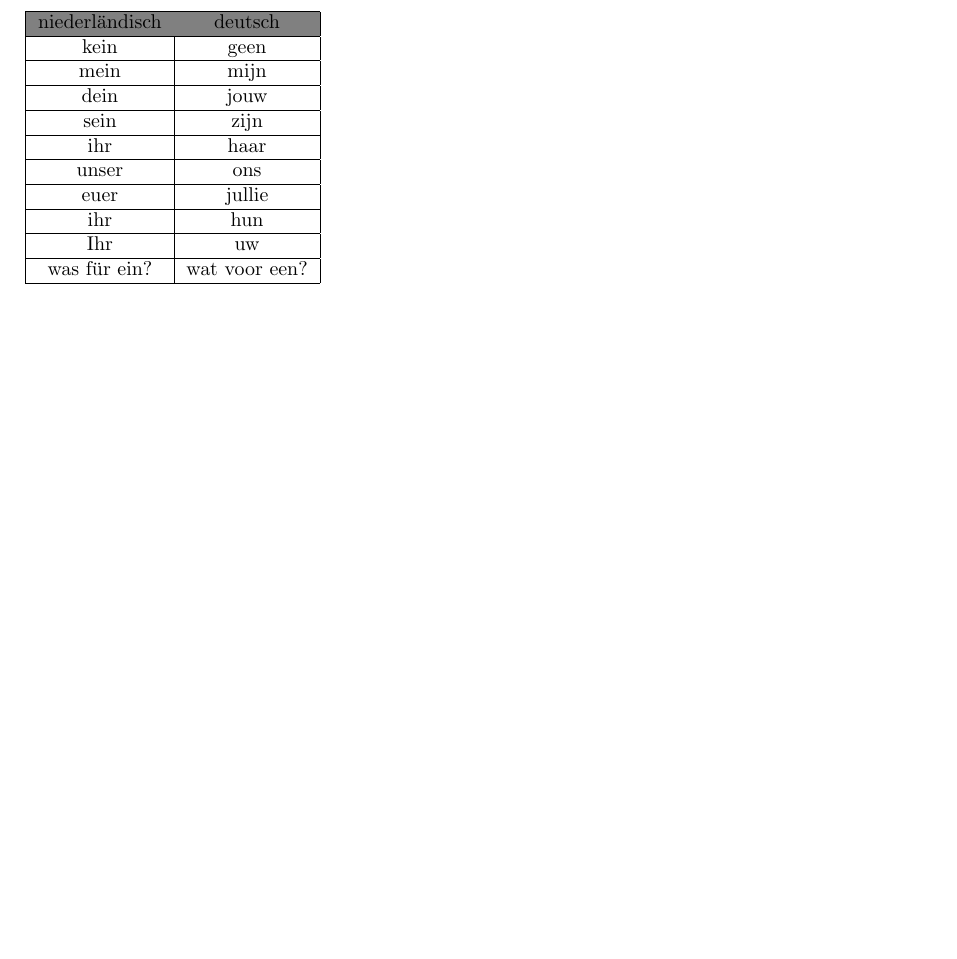
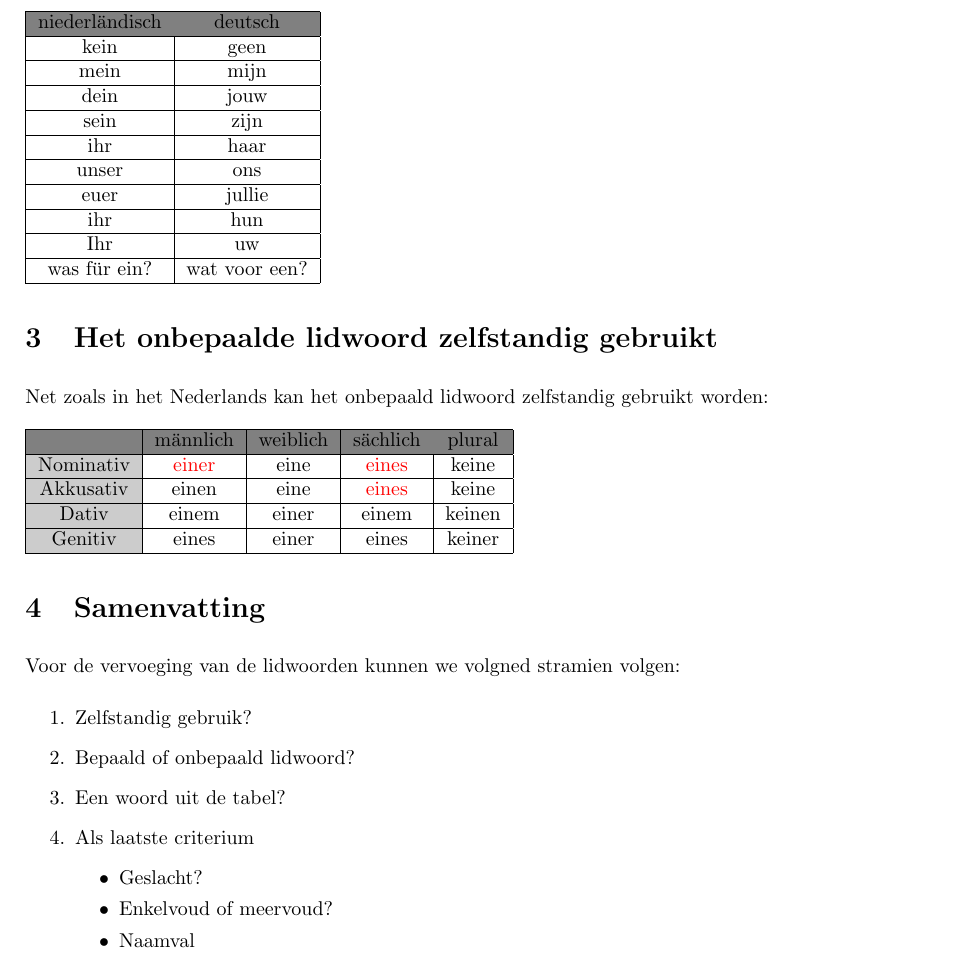
Before and after one commit to warreee/Duits_voor_Nederlandstaligen, a LaTeX book (main.tex, which reads tex/kapitel1_artikel.tex): part of page 2 of 9, cut so that both start at the same text, the shorter picture padded with empty space. Compiled offline with pdfLaTeX.

Commit message:
Kapitel ein ist komplett 2

```diff
--- a/tex/kapitel1_artikel.tex
+++ b/tex/kapitel1_artikel.tex
@@ -105,4 +105,37 @@ Ihr & uw \\
 was für ein? & wat voor een? \\
 \hline
 \end{tabular}
+
+\section{Het onbepaalde lidwoord zelfstandig gebruikt}
+Net zoals in het Nederlands kan het onbepaald lidwoord zelfstandig gebruikt worden:
+\\
+\\
+\begin{tabular}{|c|c|c|c|c|}
+\hline
+\rowcolor{gray}
+& männlich & weiblich & sächlich & plural \\
+\hline
+\cellcolor[gray]{0.8}Nominativ & \textcolor{red}{einer} & eine & \textcolor{red}{eines} & keine \\
+\hline
+\cellcolor[gray]{0.8}Akkusativ & einen & eine & \textcolor{red}{eines} & keine \\
+\hline
+\cellcolor[gray]{0.8}Dativ & einem & einer & einem & keinen \\
+\hline
+\cellcolor[gray]{0.8}Genitiv & eines & einer & eines & keiner \\
+\hline
+\end{tabular}
+
+\section{Samenvatting}
+Voor de vervoeging van de lidwoorden kunnen we volgned stramien volgen:
+\begin{enumerate}
+\item Zelfstandig gebruik?
+\item Bepaald of onbepaald lidwoord?
+\item Een woord uit de tabel?
+\item Als laatste criterium
+	\begin{itemize}
+	\item Geslacht?
+	\item Enkelvoud of meervoud?
+	\item Naamval
+	\end{itemize}
+\end{enumerate}
 \end{document}
```
